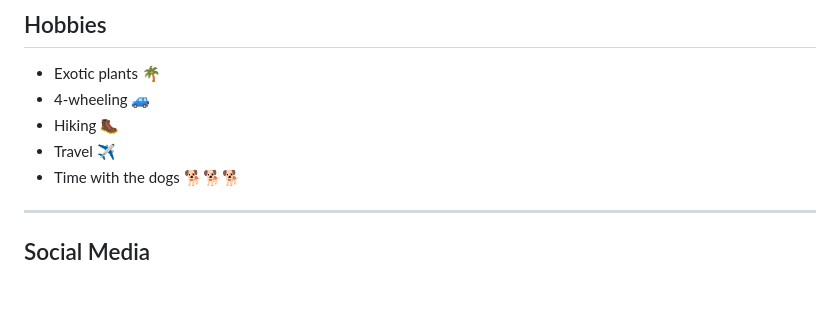
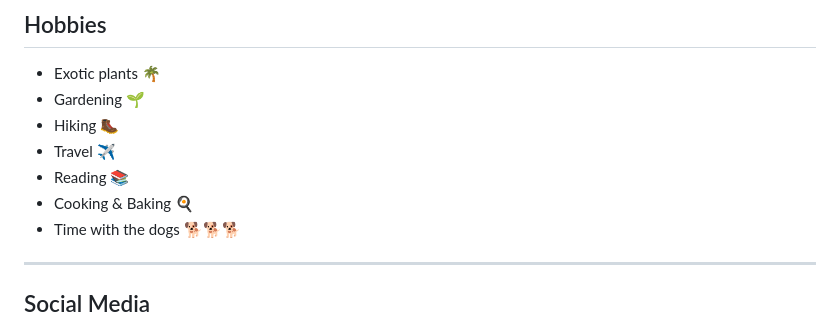
Before and after one commit to HaDoyle12/HaDoyle12, a Markdown page: README.md, the part around the change. GitHub-like rendering; blank space fills up the shorter version.

Commit message:
update: hobbies — remove 4-wheeling, add gardening, reading, cooking & baking
Co-authored-by: Copilot <223556219+Copilot@users.noreply.github.com>

```diff
--- a/README.md
+++ b/README.md
@@ -192,9 +192,11 @@ Future Compliance State:
 ## Hobbies
 
 - Exotic plants 🌴
-- 4‑wheeling 🚙
+- Gardening 🌱
 - Hiking 🥾
 - Travel ✈️
+- Reading 📚
+- Cooking & Baking 🍳
 - Time with the dogs 🐕🐕🐕
 
 ---
```
